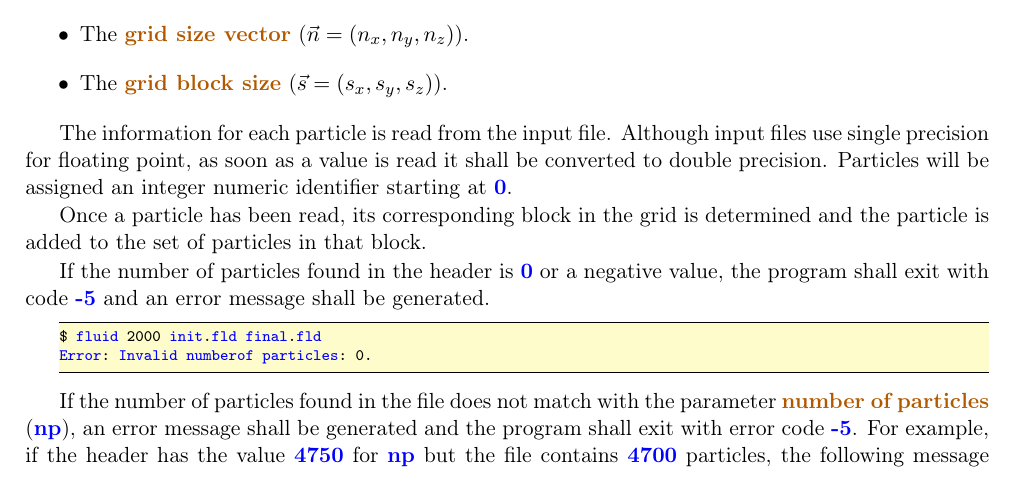
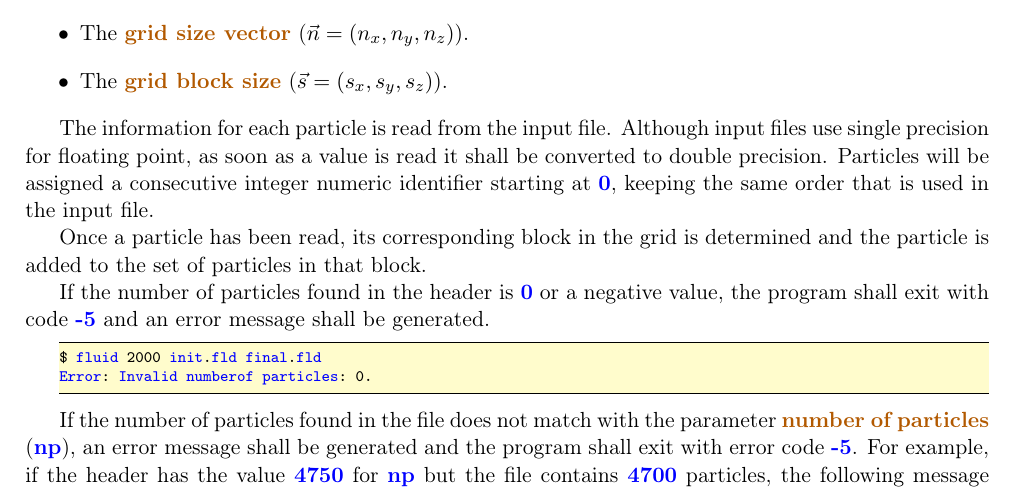
Before and after one commit to comparchuc3m/project-2023, a LaTeX document (en/proj/proj.tex, which reads en/proj/sim-init.tex): part of page 6 of 15, cut so that both start at the same text. Compiled offline with pdfLaTeX.

Commit message:
Clarified particles indices

```diff
--- a/en/proj/sim-init.tex
+++ b/en/proj/sim-init.tex
@@ -14,8 +14,9 @@ Those parameters include:
 
 The information for each particle is read from the input file. Although input
 files use single precision for floating point, as soon as a value is read it
-shall be converted to double precision.  Particles will be assigned an integer
-numeric identifier starting at \cppid{0}.
+shall be converted to double precision.  Particles will be assigned a consecutive
+integer numeric identifier starting at \cppid{0}, keeping the same order that
+is used in the input file.
 
 Once a particle has been read, its corresponding block in the grid is determined
 and the particle is added to the set of particles in that block.
```
Also changed, not shown: es/proj/sim-init.tex (+2 -1 lines).
